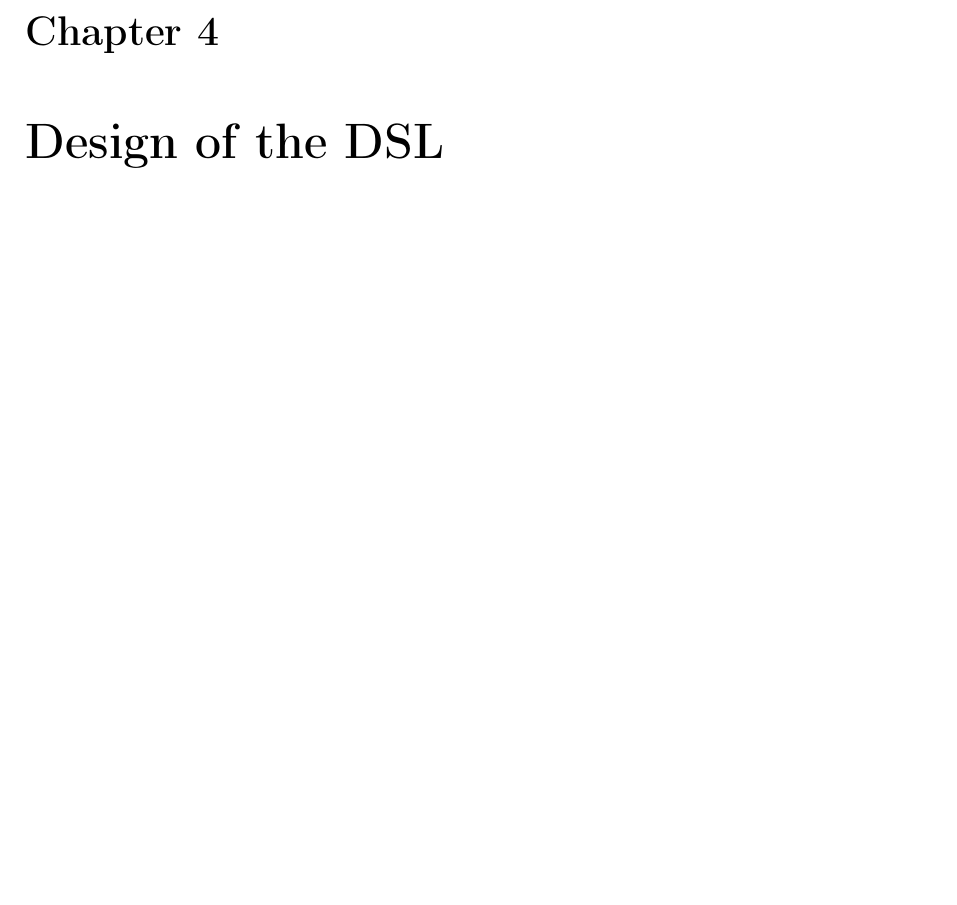
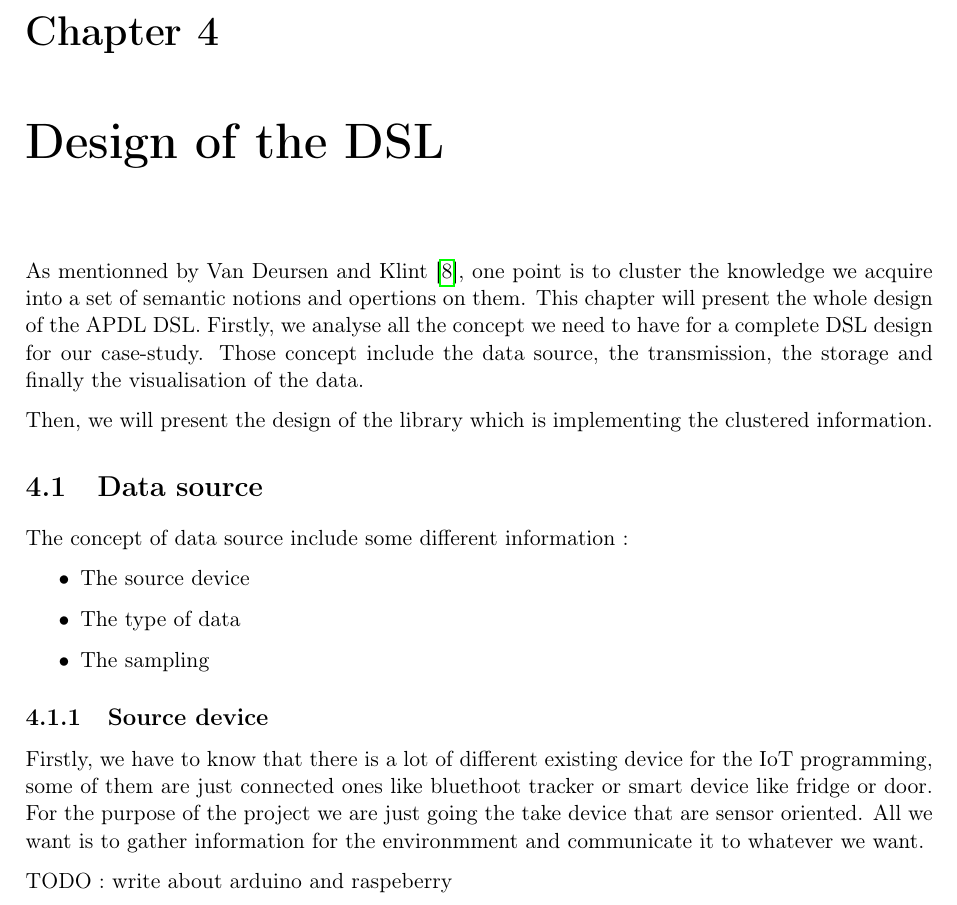
Before and after one commit to SnipyJulmy/MasterThesis, a LaTeX thesis (thesis/thesis.tex, which reads thesis/02_main/03_dsl_design.tex, thesis/hessothesis.cls): part of page 15 of 23, cut so that both start at the same text, the shorter picture padded with empty space. Compiled offline with pdfLaTeX.

Commit message:
Update APDL and the case-study

```diff
--- a/thesis/02_main/03_dsl_design.tex
+++ b/thesis/02_main/03_dsl_design.tex
@@ -1,5 +1,37 @@
 \chapter{Design of the DSL}
 \label{cha:dsl-design}
+
+As mentionned by Van Deursen and Klint
+\cite{little_languages_little_maintenance}, one point is to cluster the
+knowledge we acquire into a set of semantic notions and opertions on them. This
+chapter will present the whole design of the APDL DSL. Firstly, we analyse all
+the concept we need to have for a complete DSL design for our case-study. Those
+concept include the data source, the transmission, the storage and finally the
+visualisation of the data.
+
+Then, we will present the design of the library which is implementing the
+clustered information.
+
+\section{Data source}
+\label{sec:dsl-design-data-source}
+
+The concept of data source include some different information :
+\begin{itemize}
+\item The source device
+\item The type of data
+\item The sampling
+\end{itemize}
+
+\subsection{Source device}
+\label{subsec:dsl-design-source-device}
+
+Firstly, we have to know that there is a lot of different existing device for
+the IoT programming, some of them are just connected ones like bluethoot tracker
+or smart device like fridge or door. For the purpose of the project we are just
+going the take device that are sensor oriented. All we want is to gather
+information for the environmment and communicate it to whatever we want.
+
+TODO : write about arduino and raspeberry
 
 %%% Local Variables:
 %%% mode: latex
--- a/thesis/hessothesis.cls
+++ b/thesis/hessothesis.cls
@@ -68,6 +68,11 @@ twoside=true,includehead,includefoot,heightrounded,headsep=1cm]{geometry}
 % Scala
 \newminted{scala}{frame=single, framesep=6pt, breaklines=true, fontsize=\scriptsize}
 \newmintedfile{scala}{frame=single, framesep=6pt, breaklines=true,
+  fontsize=\scriptsize}
+
+% Arduino
+\newminted{arduino}{frame=single, framesep=6pt, breaklines=true, fontsize=\scriptsize}
+\newmintedfile{arduino}{frame=single, framesep=6pt, breaklines=true,
   fontsize=\scriptsize}
 
 \setlength{\headheight}{17pt}
```
Also changed, not shown: README.md, thesis/thesis.pdf.
